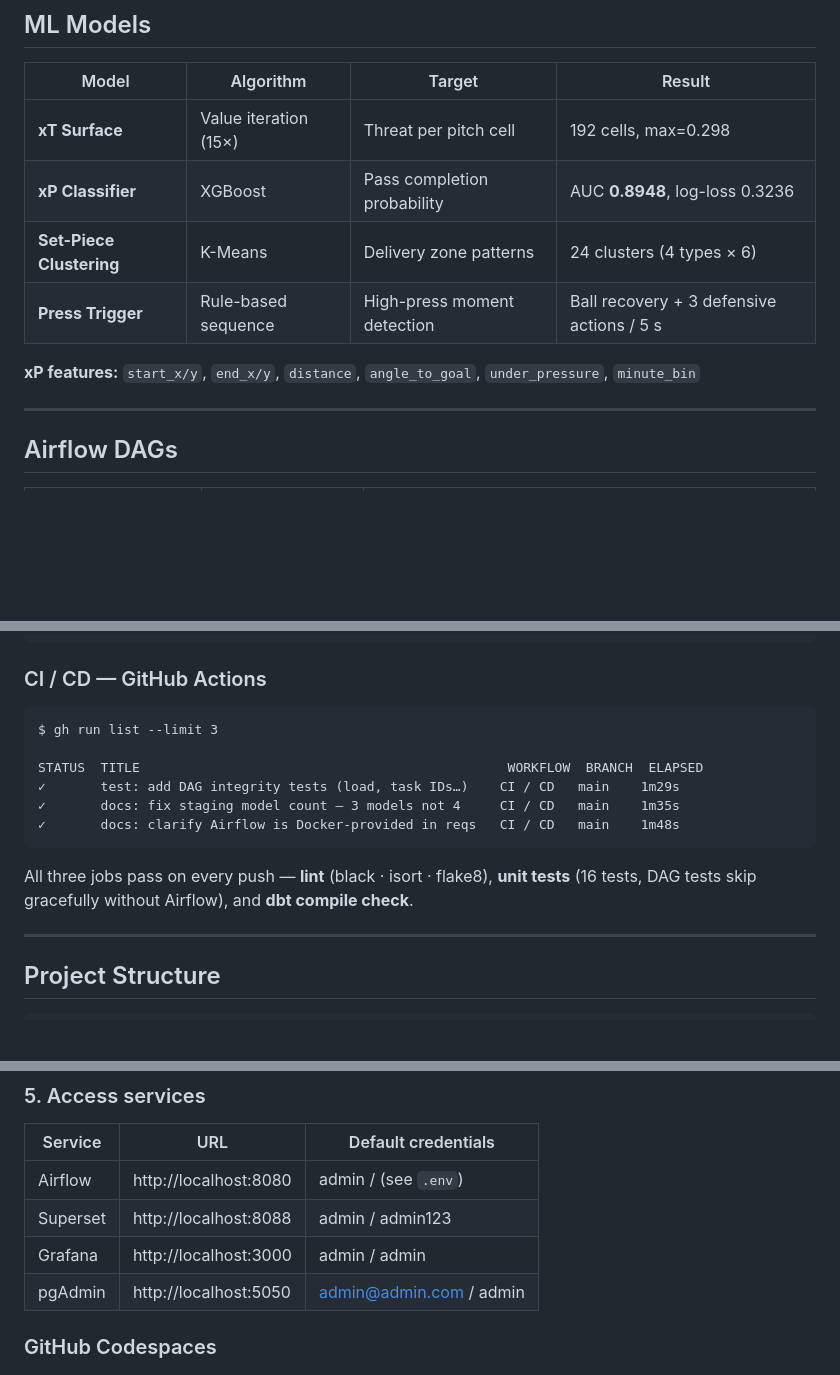
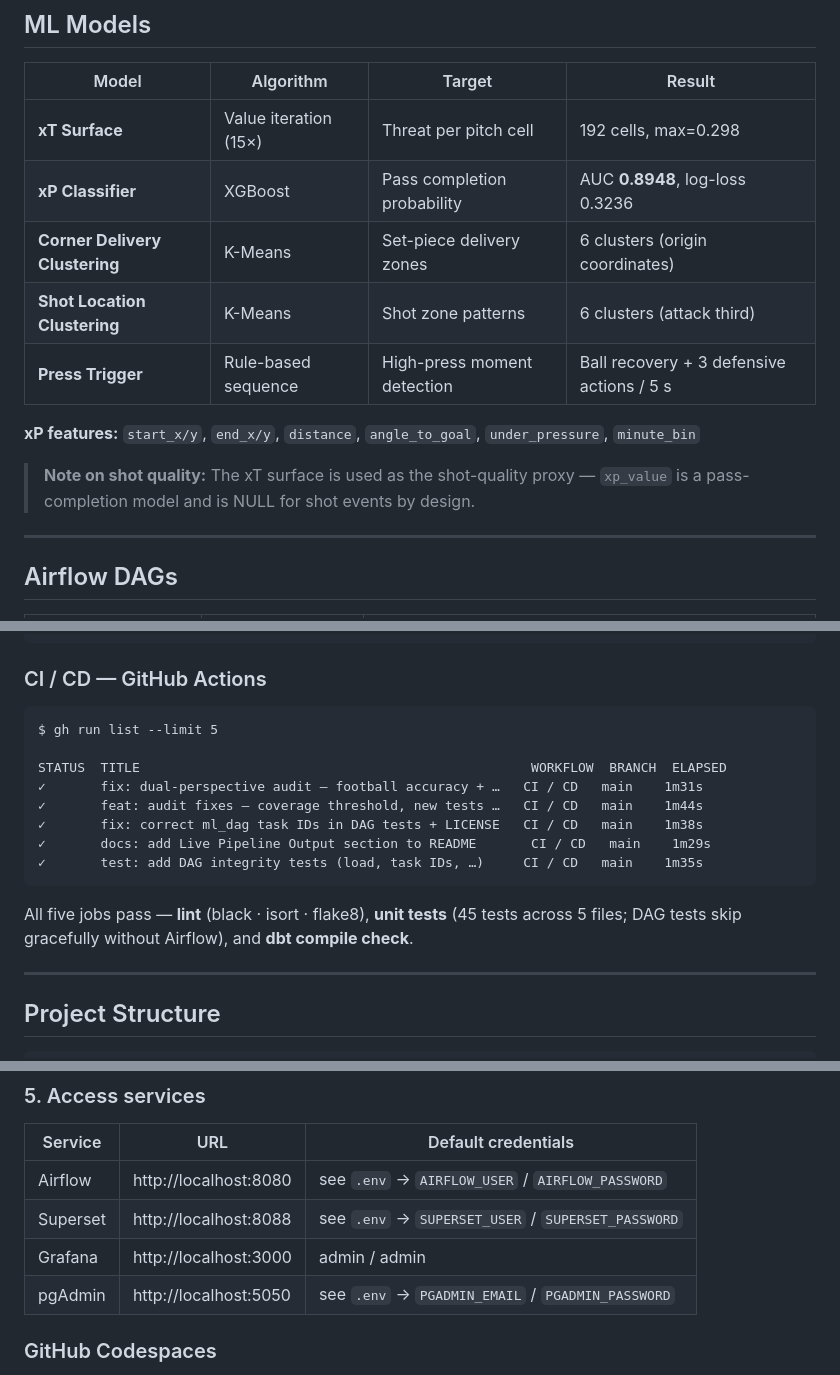
Before and after one commit to bbasaranemir/xforge, a Markdown page: README.md, 3 parts joined by grey strips. GitHub-like rendering; blank space fills up the shorter version.

Commit message:
docs: README accuracy pass -- correct counts, clusters, tests, credentials
Co-Authored-By: Claude Sonnet 4.6 <noreply@anthropic.com>

````diff
--- a/README.md
+++ b/README.md
@@ -98,10 +98,13 @@ The `matchday_push` DAG generates a complete 5-page PDF and a SportsCode/Hudl-co
 |-------|-----------|--------|--------|
 | **xT Surface** | Value iteration (15×) | Threat per pitch cell | 192 cells, max=0.298 |
 | **xP Classifier** | XGBoost | Pass completion probability | AUC **0.8948**, log-loss 0.3236 |
-| **Set-Piece Clustering** | K-Means | Delivery zone patterns | 24 clusters (4 types × 6) |
+| **Corner Delivery Clustering** | K-Means | Set-piece delivery zones | 6 clusters (origin coordinates) |
+| **Shot Location Clustering** | K-Means | Shot zone patterns | 6 clusters (attack third) |
 | **Press Trigger** | Rule-based sequence | High-press moment detection | Ball recovery + 3 defensive actions / 5 s |
 
 **xP features:** `start_x/y`, `end_x/y`, `distance`, `angle_to_goal`, `under_pressure`, `minute_bin`
+
+> **Note on shot quality:** The xT surface is used as the shot-quality proxy — `xp_value` is a pass-completion model and is NULL for shot events by design.
 
 ---
 
@@ -197,15 +200,17 @@ SELECT
 ### CI / CD — GitHub Actions
 
 ```
-$ gh run list --limit 3
+$ gh run list --limit 5
 
-STATUS  TITLE                                               WORKFLOW  BRANCH  ELAPSED
-✓       test: add DAG integrity tests (load, task IDs…)    CI / CD   main    1m29s
-✓       docs: fix staging model count — 3 models not 4     CI / CD   main    1m35s
-✓       docs: clarify Airflow is Docker-provided in reqs   CI / CD   main    1m48s
+STATUS  TITLE                                                  WORKFLOW  BRANCH  ELAPSED
+✓       fix: dual-perspective audit — football accuracy + …   CI / CD   main    1m31s
+✓       feat: audit fixes — coverage threshold, new tests …   CI / CD   main    1m44s
+✓       fix: correct ml_dag task IDs in DAG tests + LICENSE   CI / CD   main    1m38s
+✓       docs: add Live Pipeline Output section to README       CI / CD   main    1m29s
+✓       test: add DAG integrity tests (load, task IDs, …)     CI / CD   main    1m35s
 ```
 
-All three jobs pass on every push — **lint** (black · isort · flake8), **unit tests** (16 tests, DAG tests skip gracefully without Airflow), and **dbt compile check**.
+All five jobs pass — **lint** (black · isort · flake8), **unit tests** (45 tests across 5 files; DAG tests skip gracefully without Airflow), and **dbt compile check**.
 
 ---
 
@@ -296,10 +302,10 @@ make report MATCH_ID=3942349
 
 | Service | URL | Default credentials |
 |---------|-----|---------------------|
-| Airflow | http://localhost:8080 | admin / (see `.env`) |
-| Superset | http://localhost:8088 | admin / admin123 |
+| Airflow | http://localhost:8080 | see `.env` → `AIRFLOW_USER` / `AIRFLOW_PASSWORD` |
+| Superset | http://localhost:8088 | see `.env` → `SUPERSET_USER` / `SUPERSET_PASSWORD` |
 | Grafana | http://localhost:3000 | admin / admin |
-| pgAdmin | http://localhost:5050 | admin@admin.com / admin |
+| pgAdmin | http://localhost:5050 | see `.env` → `PGADMIN_EMAIL` / `PGADMIN_PASSWORD` |
 
 ### GitHub Codespaces
 
````
Also changed, not shown: other parts of README.md (+3 -2 lines).
